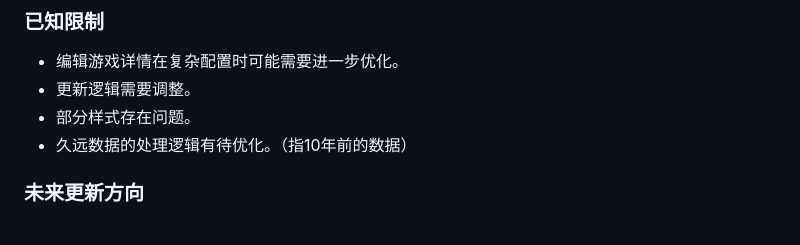
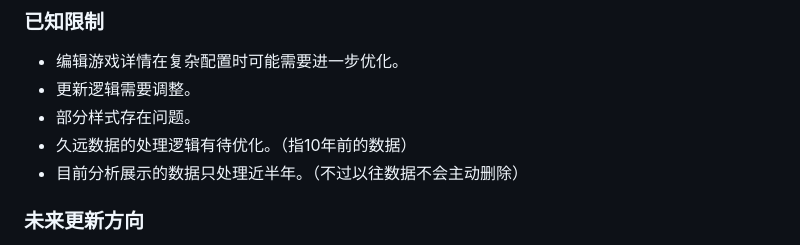
Before and after one commit to Lucas04-nhr/NekoGame, a Markdown page: README.md, the part around the change printed below. GitHub-like rendering.

```diff
--- a/README.md
+++ b/README.md
@@ -68,6 +68,7 @@ npm run build
 - 更新逻辑需要调整。
 - 部分样式存在问题。
 - 久远数据的处理逻辑有待优化。（指10年前的数据）
+- 目前分析展示的数据只处理近半年。（不过以往数据不会主动删除）
 
 ### 未来更新方向
 - 添加游戏工具。包含祈愿分析（原神、崩铁、鸣潮）。目前逻辑大概清楚了。未来可能更新
```
Also changed, not shown: other parts of README.md (+2 -2 lines).
